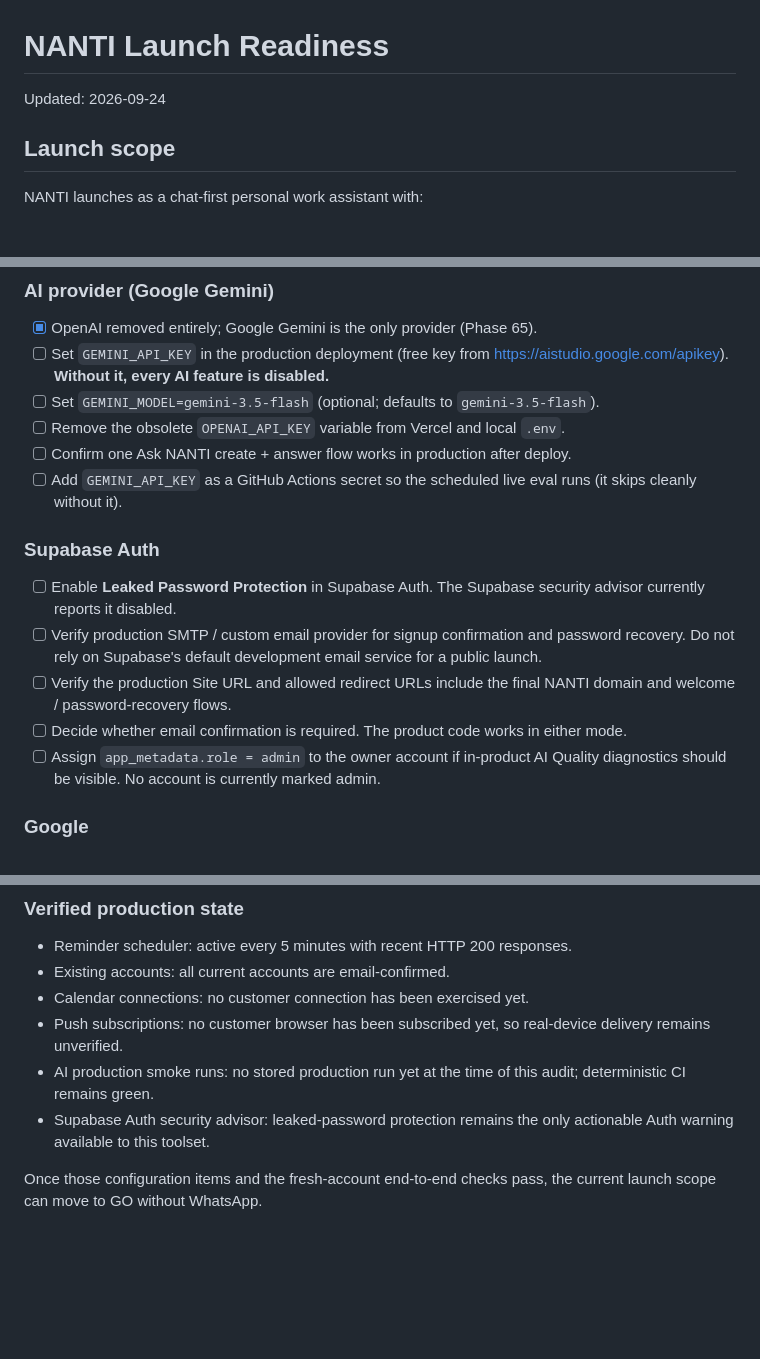
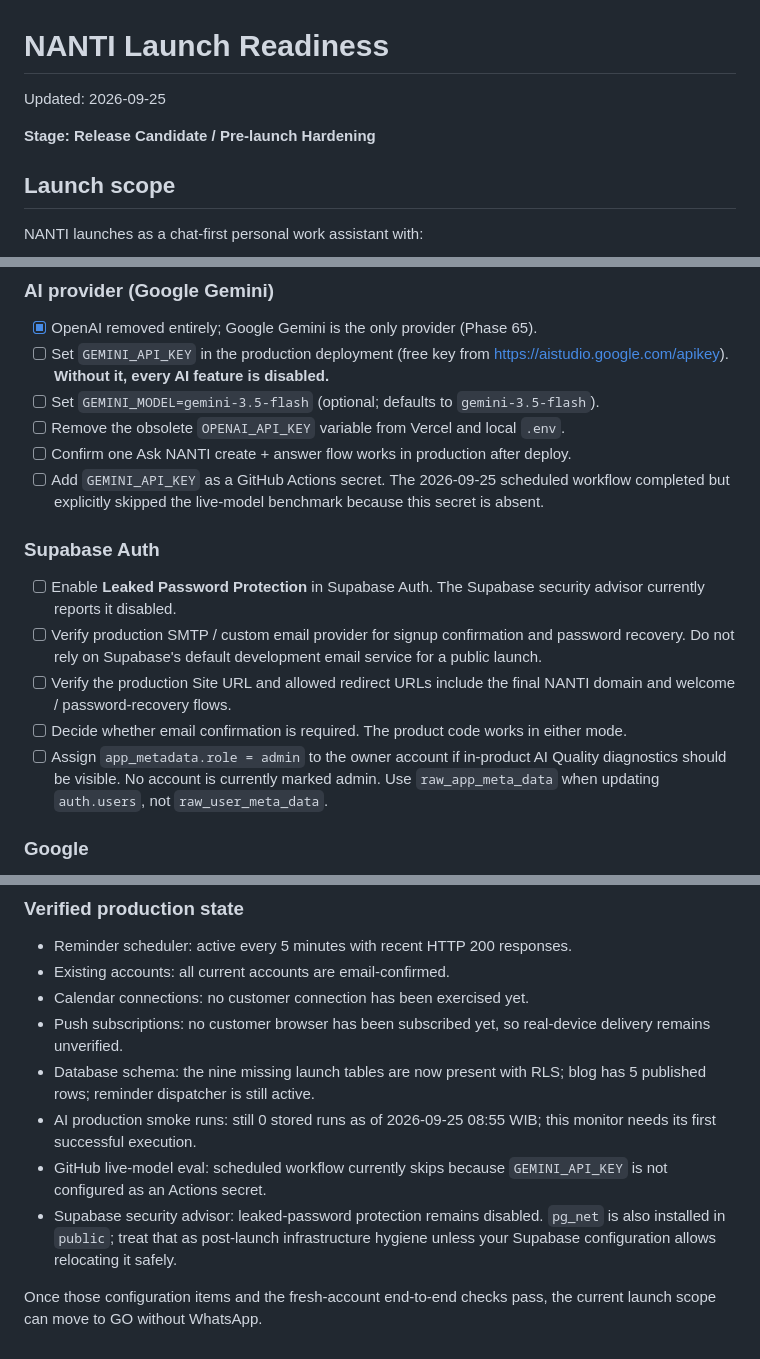
Before and after one commit to Cruziero/nanti-app-new, a Markdown page: docs/launch-readiness.md, 3 parts joined by grey strips. GitHub-like rendering; blank space fills up the shorter version.

Commit message:
Record current release-candidate launch state

```diff
--- a/docs/launch-readiness.md
+++ b/docs/launch-readiness.md
@@ -1,6 +1,8 @@
 # NANTI Launch Readiness
 
-Updated: 2026-09-24
+Updated: 2026-09-25
+
+**Stage: Release Candidate / Pre-launch Hardening**
 
 ## Launch scope
 
@@ -62,7 +64,7 @@ These cannot be safely completed or verified through the currently authorized co
 - [ ] Set `GEMINI_MODEL=gemini-3.5-flash` (optional; defaults to `gemini-3.5-flash`).
 - [ ] Remove the obsolete `OPENAI_API_KEY` variable from Vercel and local `.env`.
 - [ ] Confirm one Ask NANTI create + answer flow works in production after deploy.
-- [ ] Add `GEMINI_API_KEY` as a GitHub Actions secret so the scheduled live eval runs (it skips cleanly without it).
+- [ ] Add `GEMINI_API_KEY` as a GitHub Actions secret. The 2026-09-25 scheduled workflow completed but explicitly skipped the live-model benchmark because this secret is absent.
 
 ### Supabase Auth
 
@@ -70,7 +72,7 @@ These cannot be safely completed or verified through the currently authorized co
 - [ ] Verify production SMTP / custom email provider for signup confirmation and password recovery. Do not rely on Supabase's default development email service for a public launch.
 - [ ] Verify the production Site URL and allowed redirect URLs include the final NANTI domain and welcome / password-recovery flows.
 - [ ] Decide whether email confirmation is required. The product code works in either mode.
-- [ ] Assign `app_metadata.role = admin` to the owner account if in-product AI Quality diagnostics should be visible. No account is currently marked admin.
+- [ ] Assign `app_metadata.role = admin` to the owner account if in-product AI Quality diagnostics should be visible. No account is currently marked admin. Use `raw_app_meta_data` when updating `auth.users`, not `raw_user_meta_data`.
 
 ### Google
 
@@ -113,7 +115,9 @@ Public launch is **NO-GO** until the owner/infrastructure Auth items are verifie
 - Existing accounts: all current accounts are email-confirmed.
 - Calendar connections: no customer connection has been exercised yet.
 - Push subscriptions: no customer browser has been subscribed yet, so real-device delivery remains unverified.
-- AI production smoke runs: no stored production run yet at the time of this audit; deterministic CI remains green.
-- Supabase Auth security advisor: leaked-password protection remains the only actionable Auth warning available to this toolset.
+- Database schema: the nine missing launch tables are now present with RLS; blog has 5 published rows; reminder dispatcher is still active.
+- AI production smoke runs: still 0 stored runs as of 2026-09-25 08:55 WIB; this monitor needs its first successful execution.
+- GitHub live-model eval: scheduled workflow currently skips because `GEMINI_API_KEY` is not configured as an Actions secret.
+- Supabase security advisor: leaked-password protection remains disabled. `pg_net` is also installed in `public`; treat that as post-launch infrastructure hygiene unless your Supabase configuration allows relocating it safely.
 
 Once those configuration items and the fresh-account end-to-end checks pass, the current launch scope can move to GO without WhatsApp.
```
Also changed, not shown: other parts of docs/launch-readiness.md (+2 -2 lines).
